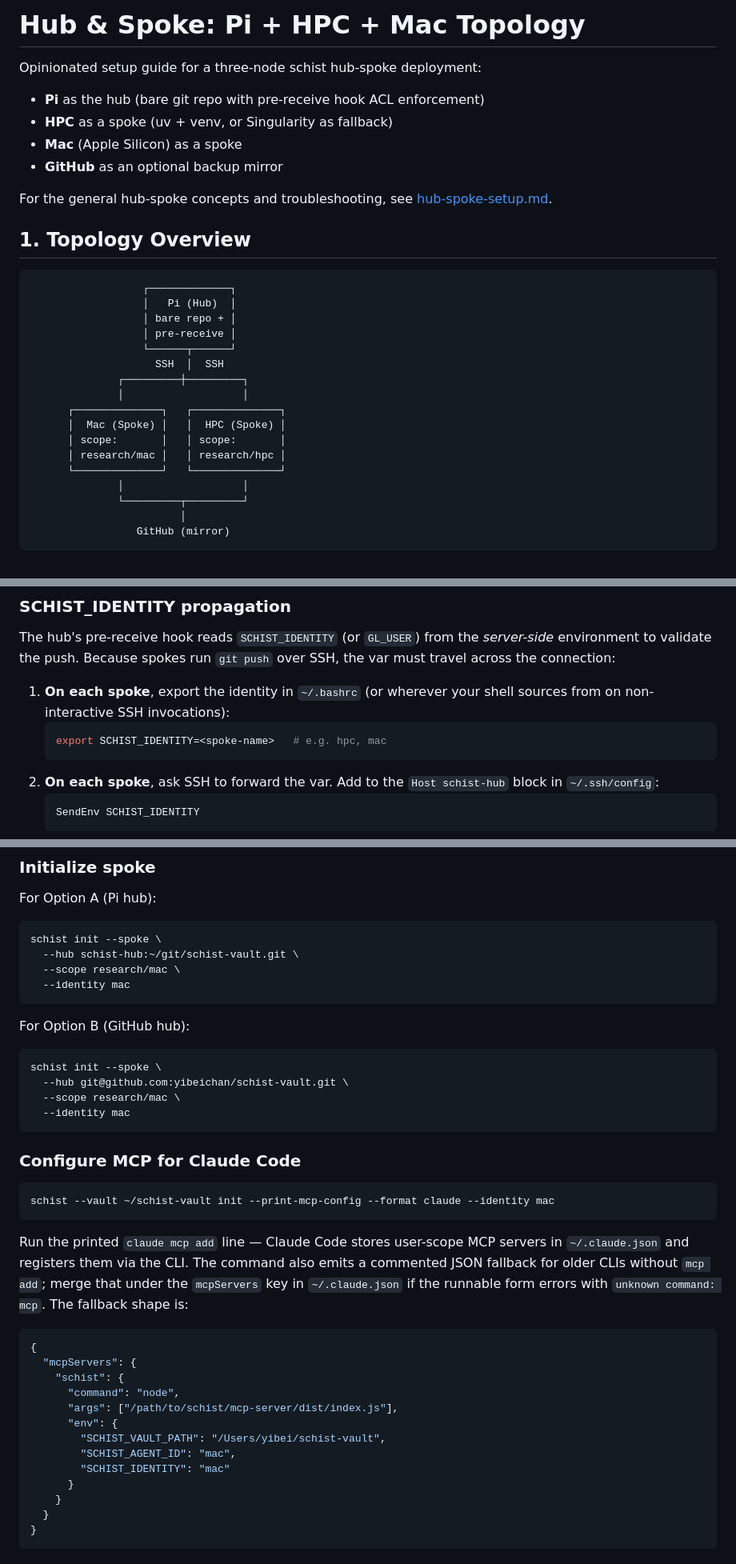
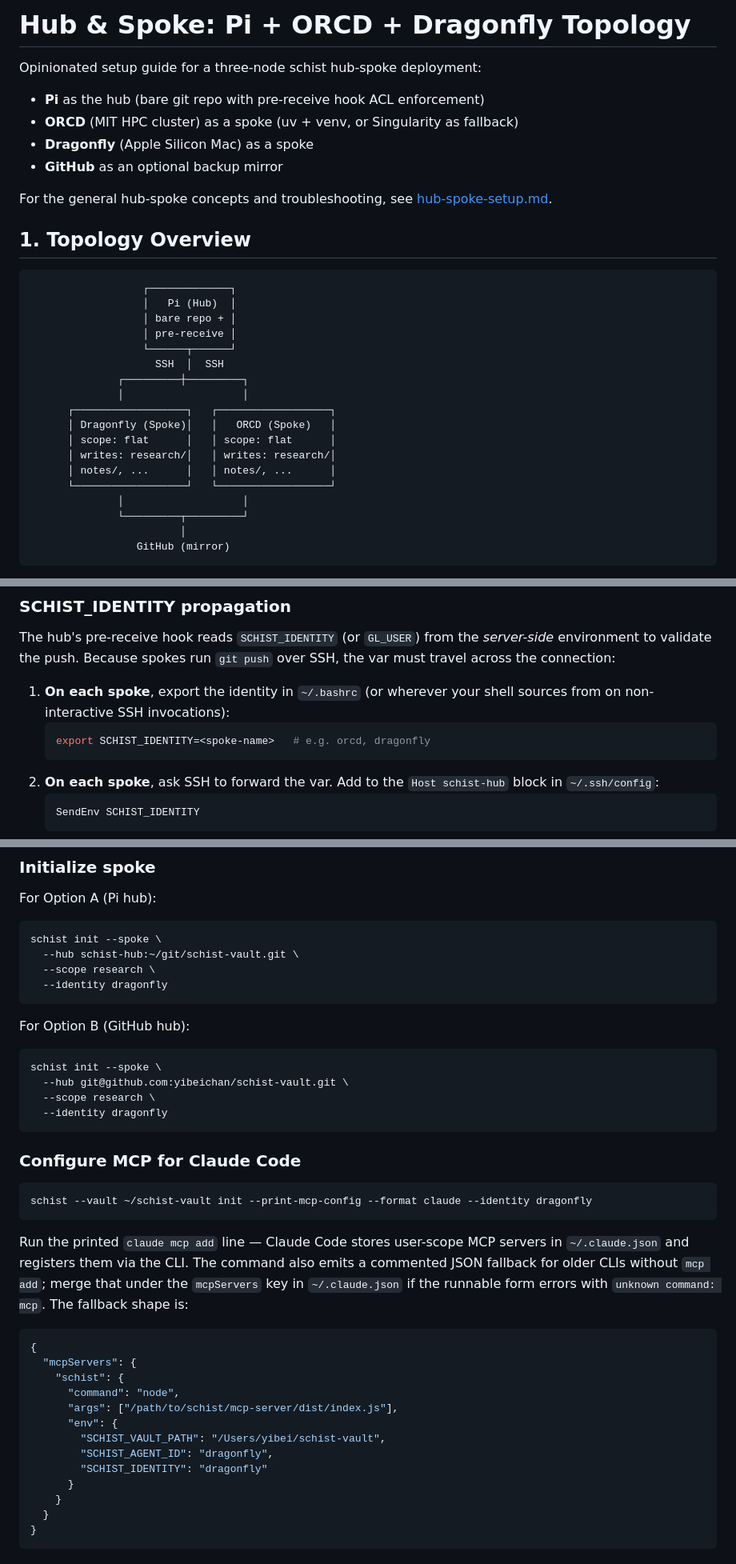
Before and after one commit to yibeichan/schist, a Markdown page: docs/hub-spoke-pi-orcd-dragonfly.md, 3 parts joined by grey strips. Shown at 80% size. GitHub-like rendering.

````diff
--- a/docs/hub-spoke-pi-hpc-mac.md
+++ b/docs/hub-spoke-pi-orcd-dragonfly.md
@@ -1,9 +1,9 @@
-# Hub & Spoke: Pi + HPC + Mac Topology
+# Hub & Spoke: Pi + ORCD + Dragonfly Topology
 
 Opinionated setup guide for a three-node schist hub-spoke deployment:
 - **Pi** as the hub (bare git repo with pre-receive hook ACL enforcement)
-- **HPC** as a spoke (uv + venv, or Singularity as fallback)
-- **Mac** (Apple Silicon) as a spoke
+- **ORCD** (MIT HPC cluster) as a spoke (uv + venv, or Singularity as fallback)
+- **Dragonfly** (Apple Silicon Mac) as a spoke
 - **GitHub** as an optional backup mirror
 
 For the general hub-spoke concepts and troubleshooting, see [hub-spoke-setup.md](./hub-spoke-setup.md).
@@ -19,11 +19,12 @@ For the general hub-spoke concepts and troubleshooting, see [hub-spoke-setup.md]
                     SSH  │  SSH
               ┌─────────┼─────────┐
               │                   │
-      ┌──────────────┐   ┌──────────────┐
-      │  Mac (Spoke) │   │  HPC (Spoke) │
-      │ scope:       │   │ scope:       │
-      │ research/mac │   │ research/hpc │
-      └──────────────┘   └──────────────┘
+      ┌──────────────────┐   ┌──────────────────┐
+      │ Dragonfly (Spoke)│   │   ORCD (Spoke)   │
+      │ scope: flat      │   │ scope: flat      │
+      │ writes: research/│   │ writes: research/│
+      │ notes/, ...      │   │ notes/, ...      │
+      └──────────────────┘   └──────────────────┘
               │                   │
               └─────────┬─────────┘
                         │
@@ -85,7 +86,7 @@ The hub's pre-receive hook reads `SCHIST_IDENTITY` (or `GL_USER`) from the *serv
 
 1. **On each spoke**, export the identity in `~/.bashrc` (or wherever your shell sources from on non-interactive SSH invocations):
    ```bash
-   export SCHIST_IDENTITY=<spoke-name>   # e.g. hpc, mac
+   export SCHIST_IDENTITY=<spoke-name>   # e.g. orcd, dragonfly
    ```
 2. **On each spoke**, ask SSH to forward the var. Add to the `Host schist-hub` block in `~/.ssh/config`:
    ```
@@ -149,8 +150,8 @@ For Option A (Pi hub):
 ```bash
 schist init --spoke \
   --hub schist-hub:~/git/schist-vault.git \
-  --scope research/mac \
-  --identity mac
+  --scope research \
+  --identity dragonfly
 ```
 
 For Option B (GitHub hub):
@@ -158,14 +159,14 @@ For Option B (GitHub hub):
 ```bash
 schist init --spoke \
   --hub git@github.com:yibeichan/schist-vault.git \
-  --scope research/mac \
-  --identity mac
+  --scope research \
+  --identity dragonfly
 ```
 
 ### Configure MCP for Claude Code
 
 ```bash
-schist --vault ~/schist-vault init --print-mcp-config --format claude --identity mac
+schist --vault ~/schist-vault init --print-mcp-config --format claude --identity dragonfly
 ```
 
 Run the printed `claude mcp add` line — Claude Code stores user-scope MCP
@@ -182,8 +183,8 @@ form errors with `unknown command: mcp`. The fallback shape is:
       "args": ["/path/to/schist/mcp-server/dist/index.js"],
       "env": {
         "SCHIST_VAULT_PATH": "/Users/yibei/schist-vault",
-        "SCHIST_AGENT_ID": "mac",
-        "SCHIST_IDENTITY": "mac"
+        "SCHIST_AGENT_ID": "dragonfly",
+        "SCHIST_IDENTITY": "dragonfly"
       }
     }
   }
````
Also changed, not shown: other parts of docs/hub-spoke-pi-orcd-dragonfly.md (+37 -37 lines), CHANGELOG.md (+1 -1 lines), docs/hub-spoke-setup.md (+7 -5 lines).
